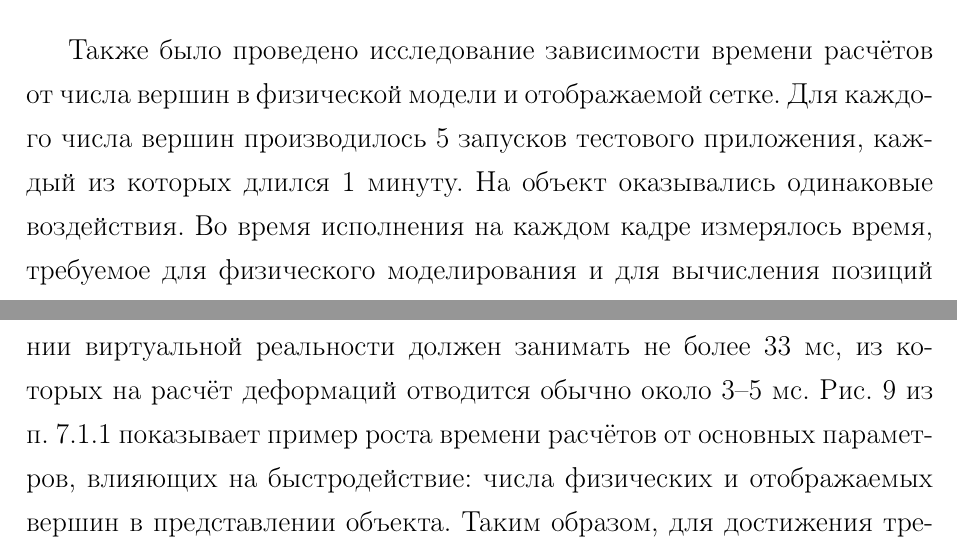
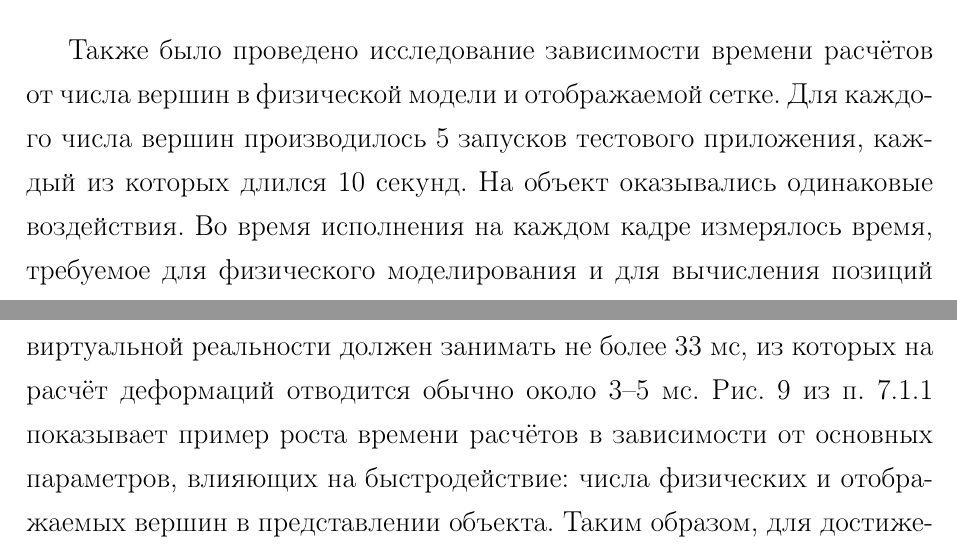
Before and after one commit to NIA/diploma, a LaTeX document (text/src/base.tex): two parts of pages 38 and 46 of 53, joined at a grey line, cut so that both start at the same text. Compiled offline with pdfLaTeX; a missing bibliography style is replaced by a similar one.

Commit message:
Последние исправления

```diff
--- a/text/src/base.tex
+++ b/text/src/base.tex
@@ -1036,7 +1036,7 @@
         Также было проведено исследование зависимости времени расчётов от числа вершин в физической
         модели и отображаемой сетке. Для каждого числа вершин производилось 5 запусков тестового
         % TODO померить действительно в таких условиях
-        приложения, каждый из которых длился 1 минуту. На объект оказывались одинаковые воздействия. Во время
+        приложения, каждый из которых длился 10 секунд. На объект оказывались одинаковые воздействия. Во время
         исполнения на каждом кадре измерялось время, требуемое для физического моделирования и для
         вычисления позиций вершин отображаемой сетки. По получаемой выборке рассчитывалось
         % TODO больше думать про обработку данных
@@ -1247,7 +1247,7 @@
 
         Как уже говорилось в разделе~\ref{sec:task}, расчёт одного кадра в приложении виртуальной реальности должен
         занимать не более 33~мс, из которых на расчёт деформаций отводится обычно около 3--5 мс. Рис.~\ref{fig:time-plot}
-        из п.~\ref{sssec:cylinder} показывает пример роста времени расчётов от основных параметров,
+        из п.~\ref{sssec:cylinder} показывает пример роста времени расчётов в зависимости от основных параметров,
         влияющих на быстродействие: числа физических и отображаемых вершин в представлении объекта.
         Таким образом, для достижения требуемого времени расчётов можно манипулировать обоими
         параметрами. Причём, поскольку в случае физических вершин рост намного быстрее, значительное
```
